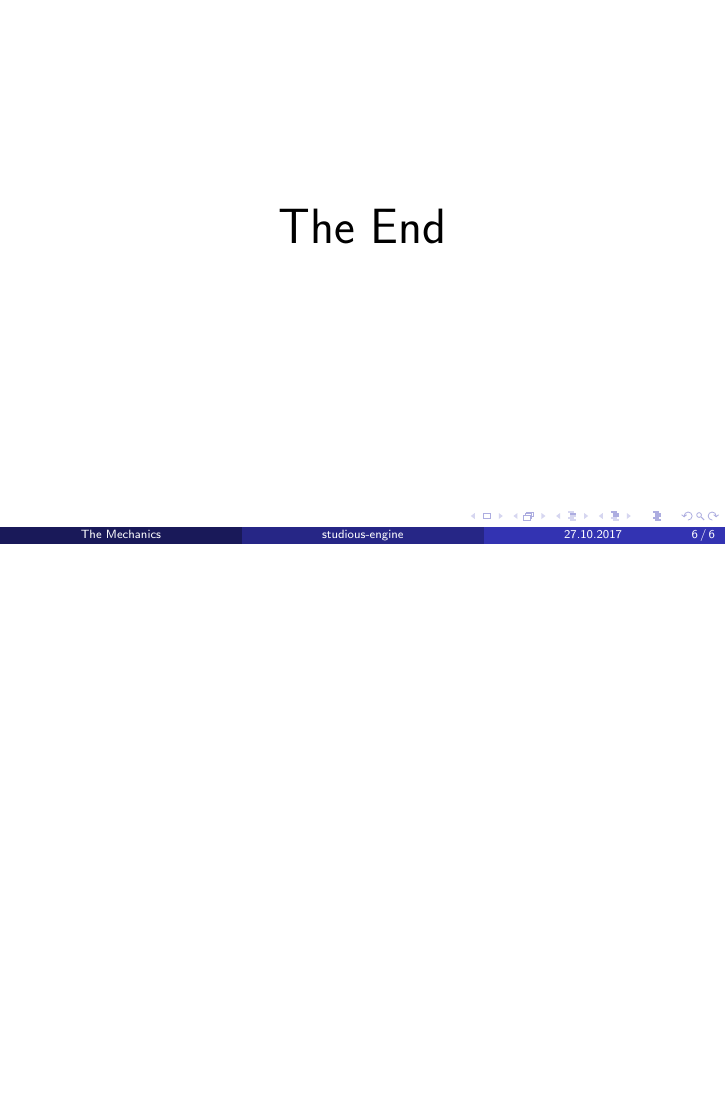
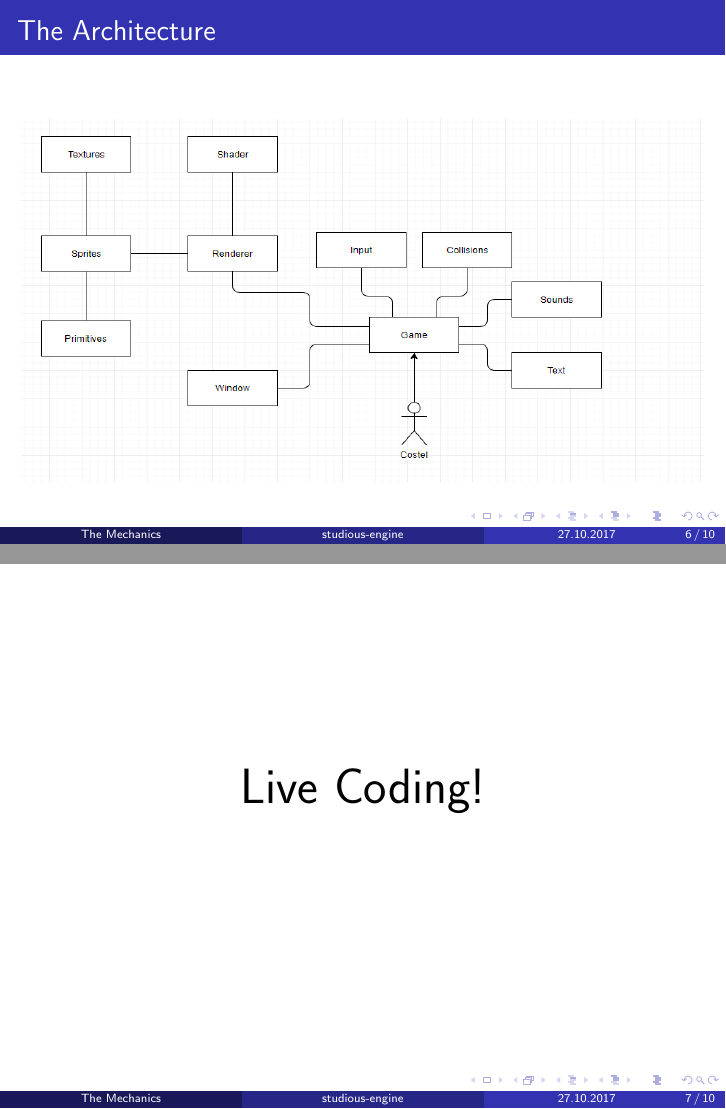
Before and after one commit to radumotrescu/studious-engine, LaTeX slides (presentation/presentation.tex): page 6 of 6 before the commit and pages 6 and 7 of 10 after it, the two joined at a grey line, the shorter picture padded with empty space. Compiled offline with pdfLaTeX.

Commit message:
finished presentation pdf

```diff
--- a/presentation/presentation.tex
+++ b/presentation/presentation.tex
@@ -151,8 +151,18 @@
 \end{frame}
 
 %------------------------------------------------
+\section{The Architecture}
+%------------------------------------------------
 \begin{frame}
-\Huge{\centerline{The End}}
+\frametitle{The Architecture}
+\begin{figure}
+\includegraphics[width=\textwidth,height=0.7\textheight]{Studious-Engine_Diagram}
+\end{figure}
 \end{frame}
 
-%----------------------------------------------------------------------------------------
+%------------------------------------------------
+\section{Live Coding}
+%------------------------------------------------
+\begin{frame}
+\Huge{\centerline{Live Coding!}}
+\end{frame}
```
Also changed, not shown: presentation/Studious-Engine_Diagram.png (added), presentation/presentation.pdf, presentation/presentation.tex (22 more changed lines), 4 other files.
